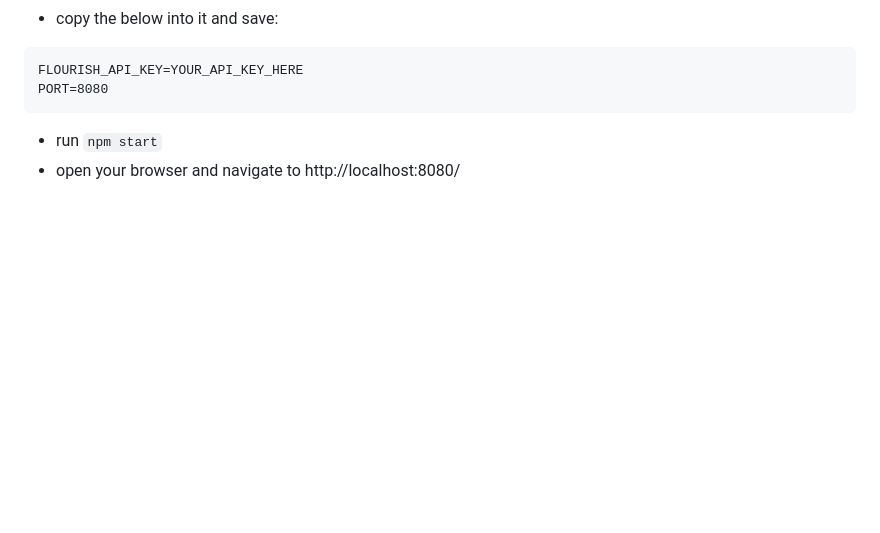
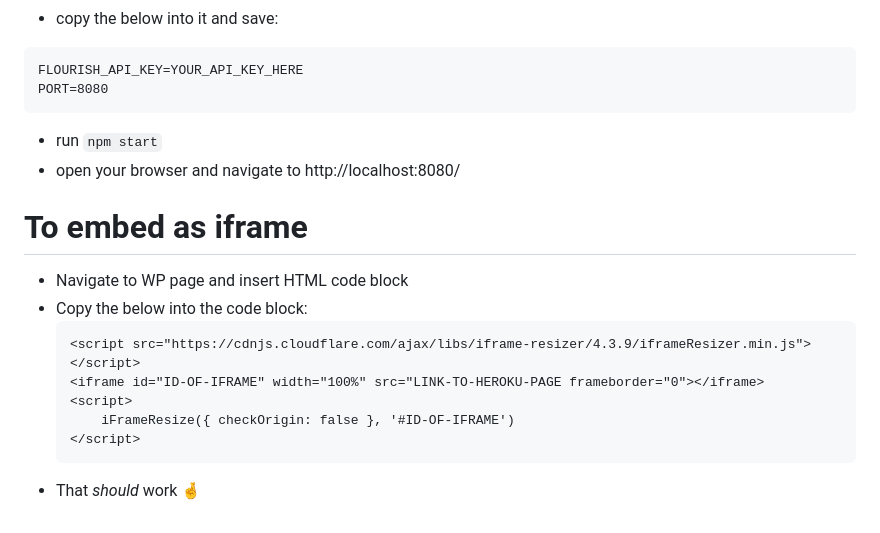
Before and after one commit to GlobalEnergyMonitor/Flourish-API-dashboard-template, a Markdown page: README.md, the part around the change. Rendered like a GitHub page; blank space fills up the shorter version.

````diff
--- a/README.md
+++ b/README.md
@@ -316,3 +316,15 @@ PORT=8080
 ```
 * run `npm start`
 * open your browser and navigate to http://localhost:8080/
+
+# To embed as iframe
+* Navigate to WP page and insert HTML code block
+* Copy the below into the code block:
+    ```
+    <script src="https://cdnjs.cloudflare.com/ajax/libs/iframe-resizer/4.3.9/iframeResizer.min.js"></script>
+    <iframe id="ID-OF-IFRAME" width="100%" src="LINK-TO-HEROKU-PAGE frameborder="0"></iframe>
+    <script>
+        iFrameResize({ checkOrigin: false }, '#ID-OF-IFRAME')
+    </script>
+    ```
+* That _should_ work 🤞
````
